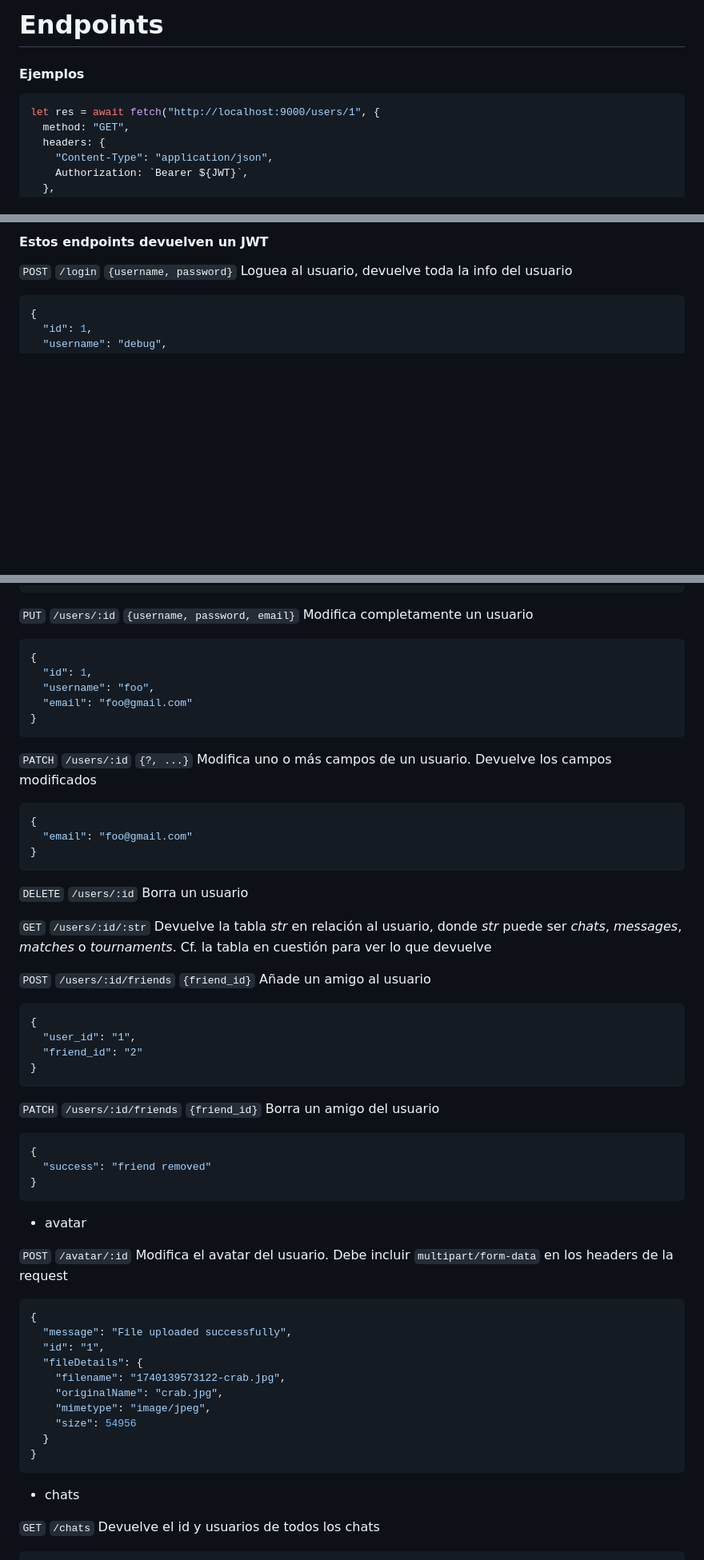
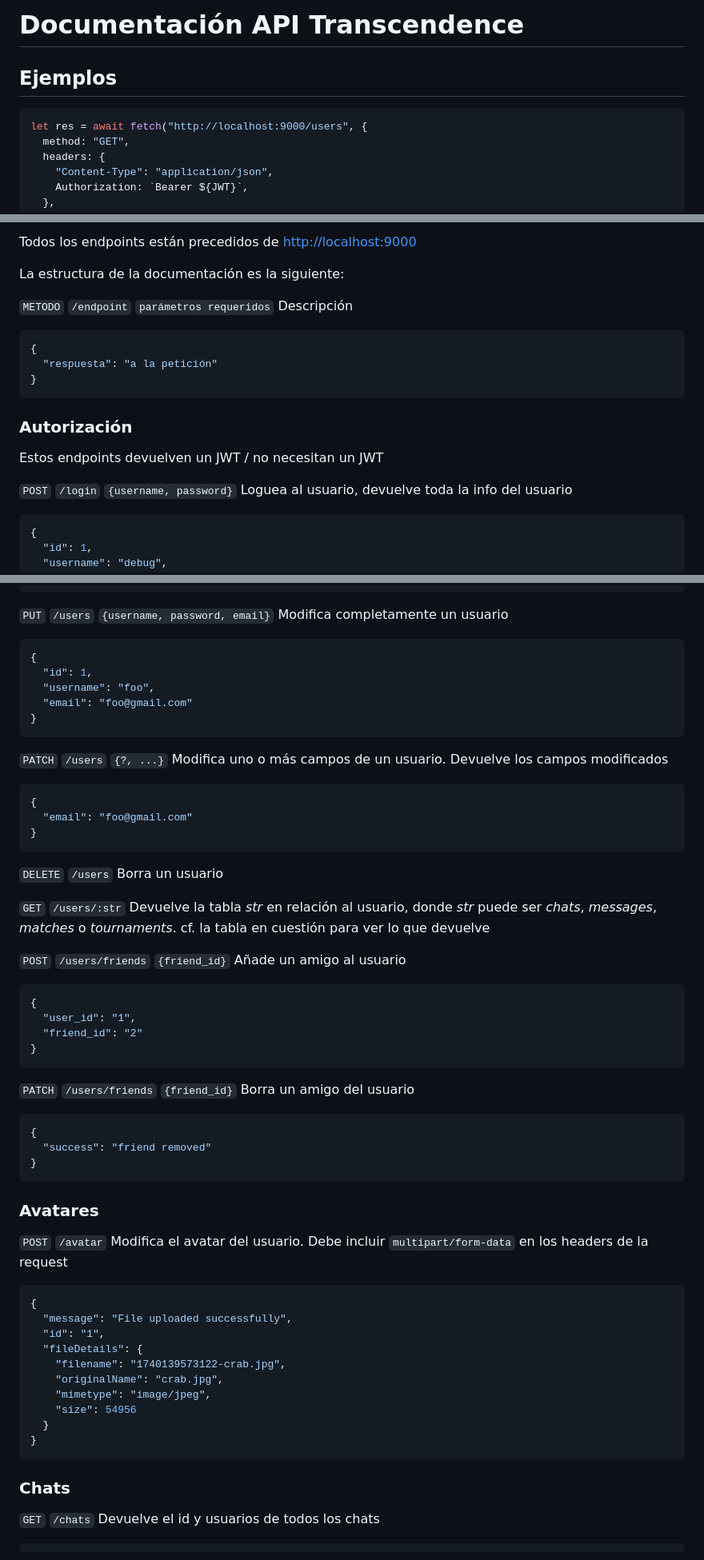
Before and after one commit to leogaudin/ft_transcendence, a Markdown page: srcs/backend/documentation.md, 3 parts joined by grey strips. Shown at 80% size. Rendered like a GitHub page; blank space fills up the shorter version.

````diff
--- a/srcs/backend/documentation.md
+++ b/srcs/backend/documentation.md
@@ -1,9 +1,9 @@
-# Endpoints
+# Documentación API Transcendence
 
-#### Ejemplos
+## Ejemplos
 
 ```js
-let res = await fetch("http://localhost:9000/users/1", {
+let res = await fetch("http://localhost:9000/users", {
   method: "GET",
   headers: {
     "Content-Type": "application/json",
@@ -33,5 +33,19 @@ if (!res.ok) handleError();
 
-#### Estos endpoints devuelven un JWT
+Todos los endpoints están precedidos de <http://localhost:9000>
+
+La estructura de la documentación es la siguiente:
+
+`METODO` `/endpoint` `parámetros requeridos` Descripción
+
+```json
+{
+  "respuesta": "a la petición"
+}
+```
+
+### Autorización
+
+Estos endpoints devuelven un JWT / no necesitan un JWT
 
 `POST` `/login` `{username, password}` Loguea al usuario,
 devuelve toda la info del usuario
@@ -117,7 +134,7 @@ devuelve toda la info del usuario
 }
 ```
 
-`PUT` `/users/:id` `{username, password, email}` Modifica completamente un usuario
+`PUT` `/users` `{username, password, email}` Modifica completamente un usuario
 
 ```json
 {
@@ -127,7 +144,7 @@ devuelve toda la info del usuario
 }
 ```
 
-`PATCH` `/users/:id` `{?, ...}` Modifica uno o más campos de un usuario.
+`PATCH` `/users` `{?, ...}` Modifica uno o más campos de un usuario.
 Devuelve los campos modificados
 
 ```json
@@ -136,13 +153,13 @@ Devuelve los campos modificados
 }
 ```
 
-`DELETE` `/users/:id` Borra un usuario
+`DELETE` `/users` Borra un usuario
 
-`GET` `/users/:id/:str` Devuelve la tabla _str_ en relación al usuario,
+`GET` `/users/:str` Devuelve la tabla _str_ en relación al usuario,
 donde _str_ puede ser _chats_, _messages_, _matches_ o _tournaments_.
-Cf. la tabla en cuestión para ver lo que devuelve
+cf. la tabla en cuestión para ver lo que devuelve
 
-`POST` `/users/:id/friends` `{friend_id}` Añade un amigo al usuario
+`POST` `/users/friends` `{friend_id}` Añade un amigo al usuario
 
 ```json
 {
@@ -151,7 +168,7 @@ Cf. la tabla en cuestión para ver lo que devuelve
 }
 ```
 
-`PATCH` `/users/:id/friends` `{friend_id}` Borra un amigo del usuario
+`PATCH` `/users/friends` `{friend_id}` Borra un amigo del usuario
 
 ```json
 {
@@ -159,9 +176,9 @@ Cf. la tabla en cuestión para ver lo que devuelve
 }
 ```
 
-- avatar
+### Avatares
 
-`POST` `/avatar/:id` Modifica el avatar del usuario.
+`POST` `/avatar` Modifica el avatar del usuario.
 Debe incluir `multipart/form-data` en los headers de la request
 
 ```json
@@ -177,7 +194,7 @@ Debe incluir `multipart/form-data` en los headers de la request
 }
 ```
 
-- chats
+### Chats
 
 `GET` `/chats` Devuelve el id y usuarios de todos los chats
 
````
Also changed, not shown: other parts of srcs/backend/documentation.md (+11 -8 lines).
